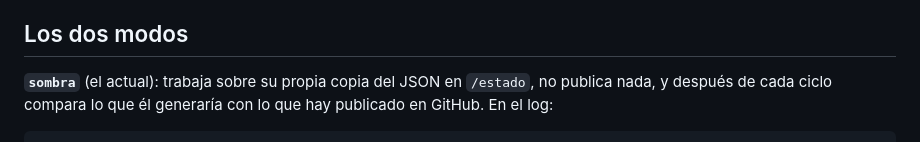
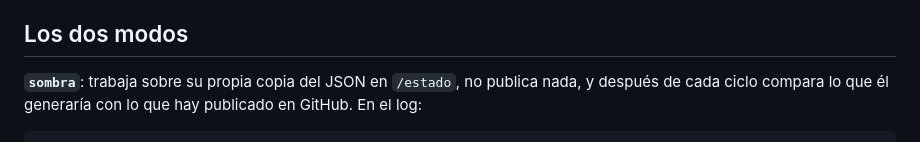
Before and after one commit to cornellana/laliga-app-2627, a Markdown page: nas/README.md, the part around the change. GitHub-like rendering.

Commit message:
docs: quitar el 'el actual' duplicado en los dos modos
Co-Authored-By: Claude Opus 5 <noreply@anthropic.com>

```diff
--- a/nas/README.md
+++ b/nas/README.md
@@ -57,7 +57,7 @@ estuvo caído. Es la señal de alarma que hay que vigilar.
 
 ## Los dos modos
 
-**`sombra`** (el actual): trabaja sobre su propia copia del JSON en `/estado`,
+**`sombra`**: trabaja sobre su propia copia del JSON en `/estado`,
 no publica nada, y después de cada ciclo compara lo que él generaría con lo que
 hay publicado en GitHub. En el log:
 
```
